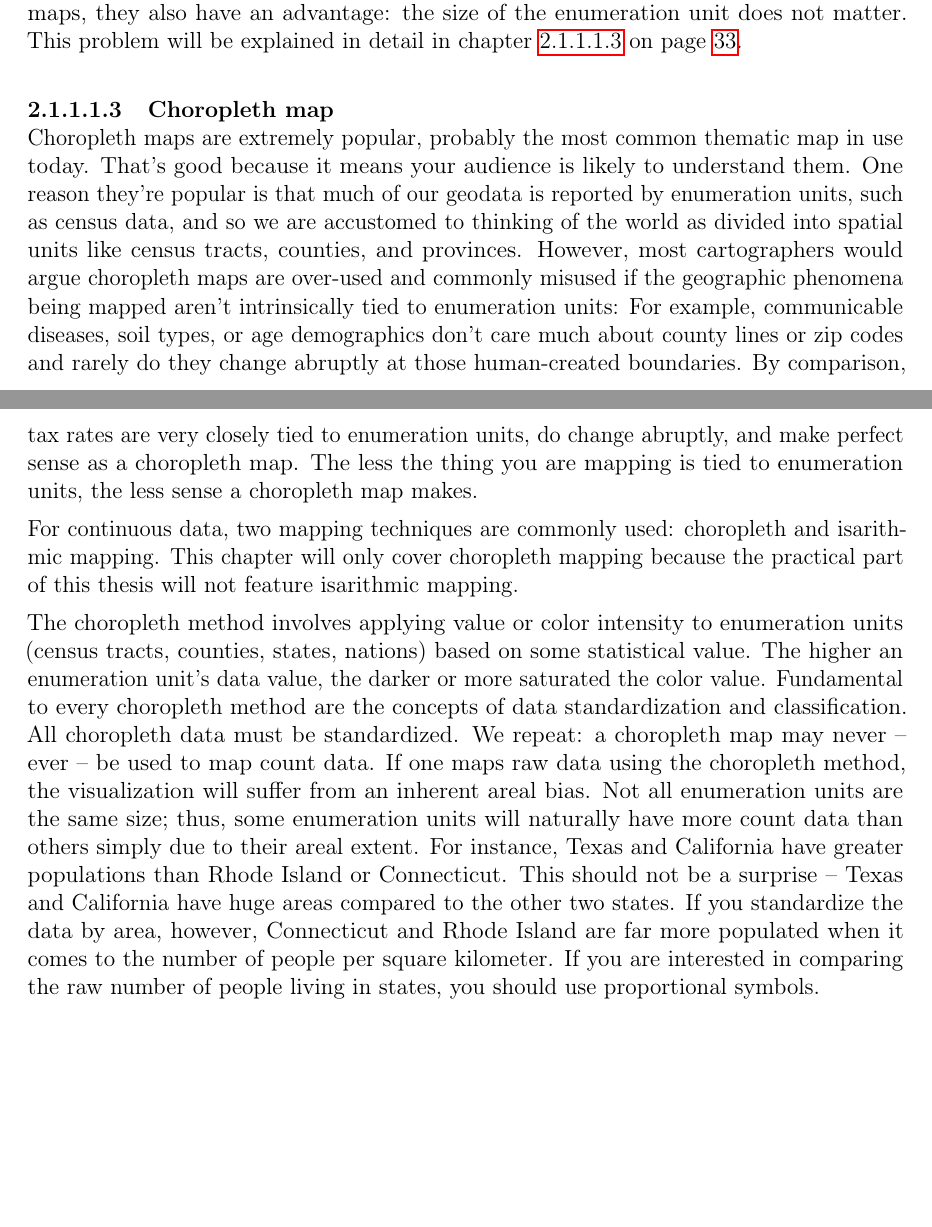
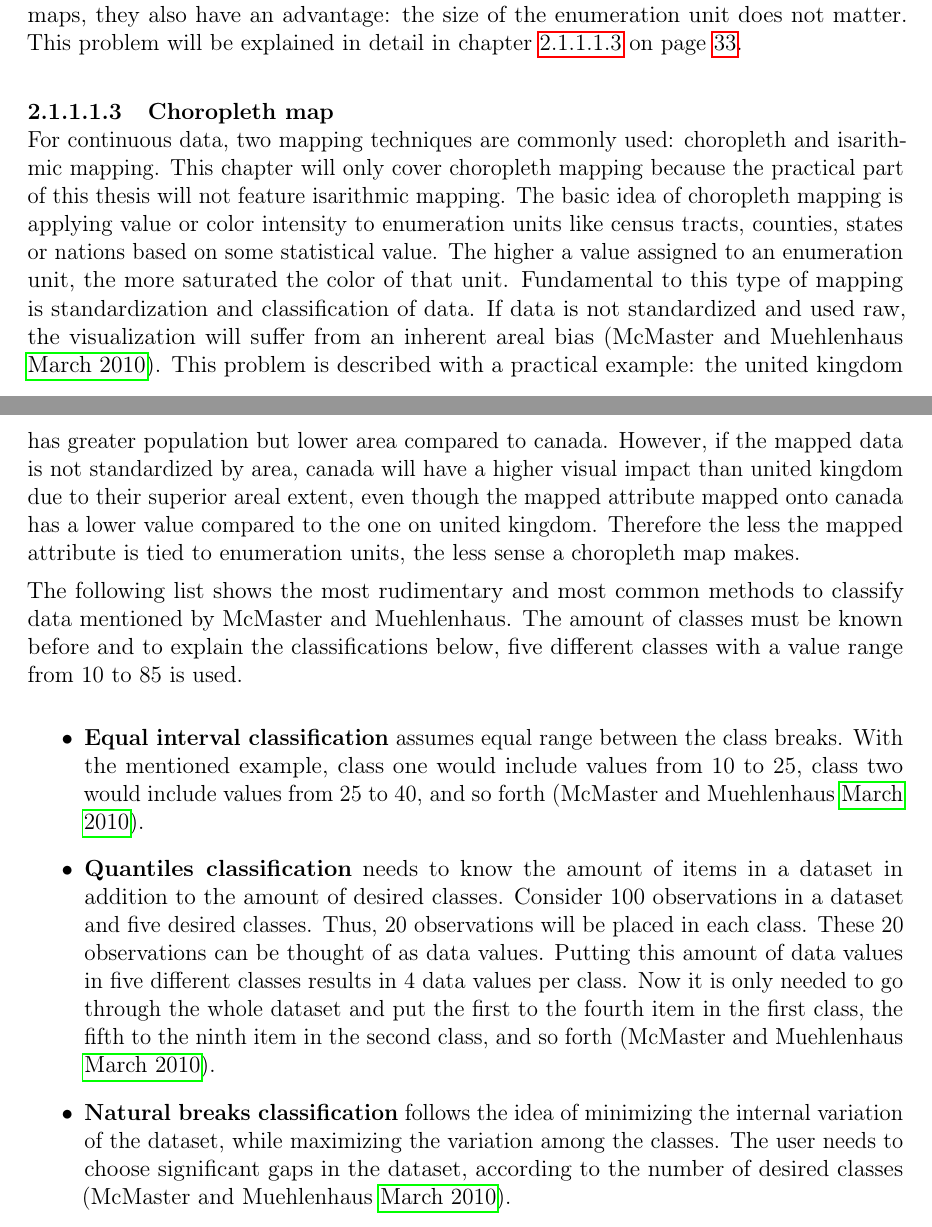
Before and after one commit to Gbeschbacher/m-thesis, a LaTeX document (main.tex, which reads chapters/methods/cartography/choropleth.tex): two parts of pages 40 and 41 of 47 before the commit and two parts of pages 40 and 41 of 48 after it, joined at a grey line, cut so that both start at the same text, the shorter picture padded with empty space. Compiled offline with pdfLaTeX.

Commit message:
starting with choropleth

```diff
--- a/chapters/methods/cartography/choropleth.tex
+++ b/chapters/methods/cartography/choropleth.tex
@@ -1,24 +1,13 @@
-Choropleth maps are extremely popular, probably the most common thematic map in use today. That's good because it means your audience is likely to understand them. One reason they're popular is that much of our geodata is reported by enumeration units, such as census data, and so we are accustomed to thinking of the world as divided into spatial units like census tracts, counties, and provinces. However, most cartographers would argue choropleth maps are over-used and commonly misused if the geographic phenomena being mapped aren't intrinsically tied to enumeration units: For example, communicable diseases, soil types, or age demographics don't care much about county lines or zip codes and rarely do they change abruptly at those human-created boundaries. By comparison, tax rates are very closely tied to enumeration units, do change abruptly, and make perfect sense as a choropleth map. The less the thing you are mapping is tied to enumeration units, the less sense a choropleth map makes.
+For continuous data, two mapping techniques are commonly used: choropleth and isarithmic mapping. This chapter will only cover choropleth mapping because the practical part of this thesis will not feature isarithmic mapping. The basic idea of choropleth mapping is applying value or color intensity to enumeration units like census tracts, counties, states or nations based on some statistical value. The higher a value assigned to an enumeration unit, the more saturated the color of that unit. Fundamental to this type of mapping is standardization and classification of data. If data is not standardized and used raw, the visualization will suffer from an inherent areal bias \iacite{McMaster2010}. This problem is described with a practical example: the united kingdom has greater population but lower area compared to canada. However, if the mapped data is not standardized by area, canada will have a higher visual impact than united kingdom due to their superior areal extent, even though the mapped attribute mapped onto canada has a lower value compared to the one on united kingdom. Therefore the less the mapped attribute is tied to enumeration units, the less sense a choropleth map makes.
 
-% These are maps, where areas are shaded according to a prearranged key, each shading or colour type representing a range of values. Population density information, expressed as 'per km²,' is appropriately represented using a choropleth map. Choropleth maps are also appropriate for indicating differences in land use, like the amount of recreational land or type of forest cover.
+The following list shows the most rudimentary and most common methods to classify data mentioned by \citeauthor{McMaster2010}. The amount of classes must be known before and to explain the classifications below, five different classes with a value range from 10 to 85 is used.
 
+\begin{itemize}
 
+\item \textbf{Equal interval classification} assumes equal range between the class breaks. With the mentioned example, class one would include values from 10 to 25, class two would include values from 25 to 40, and so forth \iacite{McMaster2010}.
 
-For continuous data, two mapping techniques are commonly used: choropleth and isarithmic mapping. This chapter will only cover choropleth mapping because the practical part of this thesis will not feature isarithmic mapping.
+\item \textbf{Quantiles classification} needs to know the amount of items in a dataset in addition to the amount of desired classes. Consider 100 observations in a dataset and five desired classes. Thus, 20 observations will be placed in each class. These 20 observations can be thought of as data values. Putting this amount of data values in five different classes results in 4 data values per class. Now it is only needed to go through the whole dataset and put the first to the fourth item in the first class, the fifth to the ninth item in the second class, and so forth \iacite{McMaster2010}.
 
+\item \textbf{Natural breaks classification} follows the idea of minimizing the internal variation of the dataset, while maximizing the variation among the classes. The user needs to choose significant gaps in the dataset, according to the number of desired classes \iacite{McMaster2010}.
 
-The choropleth method involves applying value or color
-intensity to enumeration units (census tracts, counties, states, nations) based on some statistical
-value. The higher an enumeration unit’s data value, the darker or more saturated the color value.
-Fundamental to every choropleth method are the concepts of data standardization and
-classification.
-All choropleth data must be standardized. We repeat: a choropleth map may never – ever –
-be used to map count data. If one maps raw data using the choropleth method, the visualization
-will suffer from an inherent areal bias. Not all enumeration units are the same size; thus, some
-enumeration units will naturally have more count data than others simply due to their areal
-extent. For instance, Texas and California have greater populations than Rhode Island or
-Connecticut. This should not be a surprise – Texas and California have huge areas compared to
-the other two states. If you standardize the data by area, however, Connecticut and Rhode Island
-are far more populated when it comes to the number of people per square kilometer. If you are
-interested in comparing the raw number of people living in states, you should use proportional
-symbols.
+\end{itemize}
```
Also changed, not shown: bibliography.bib (+13 -1 lines).
